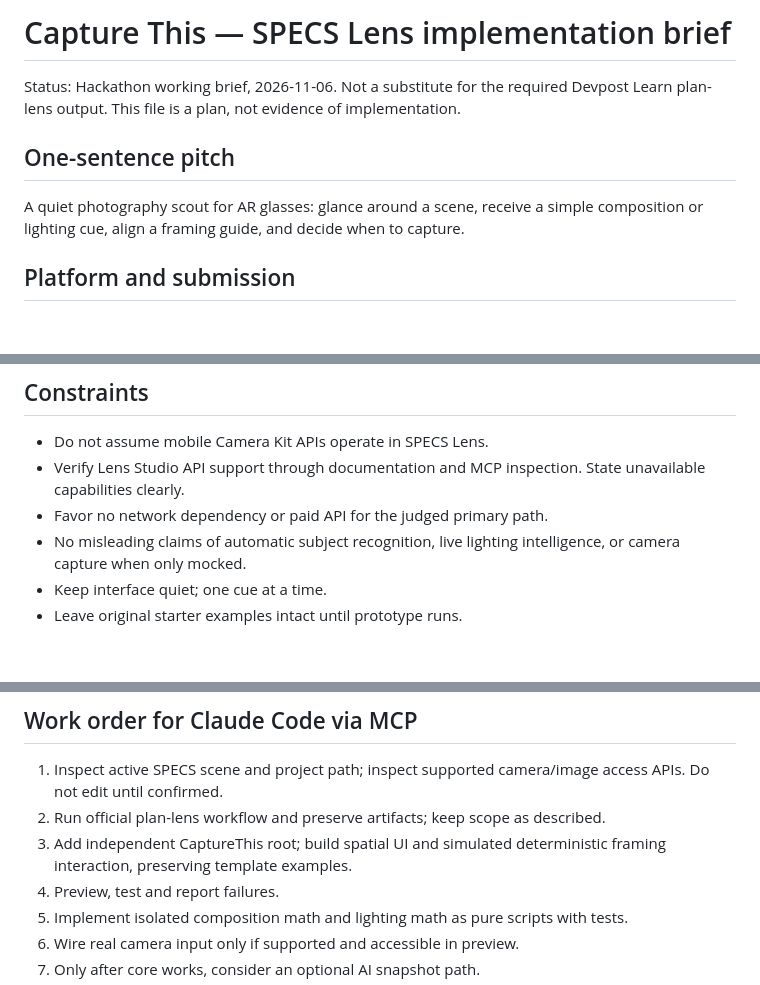
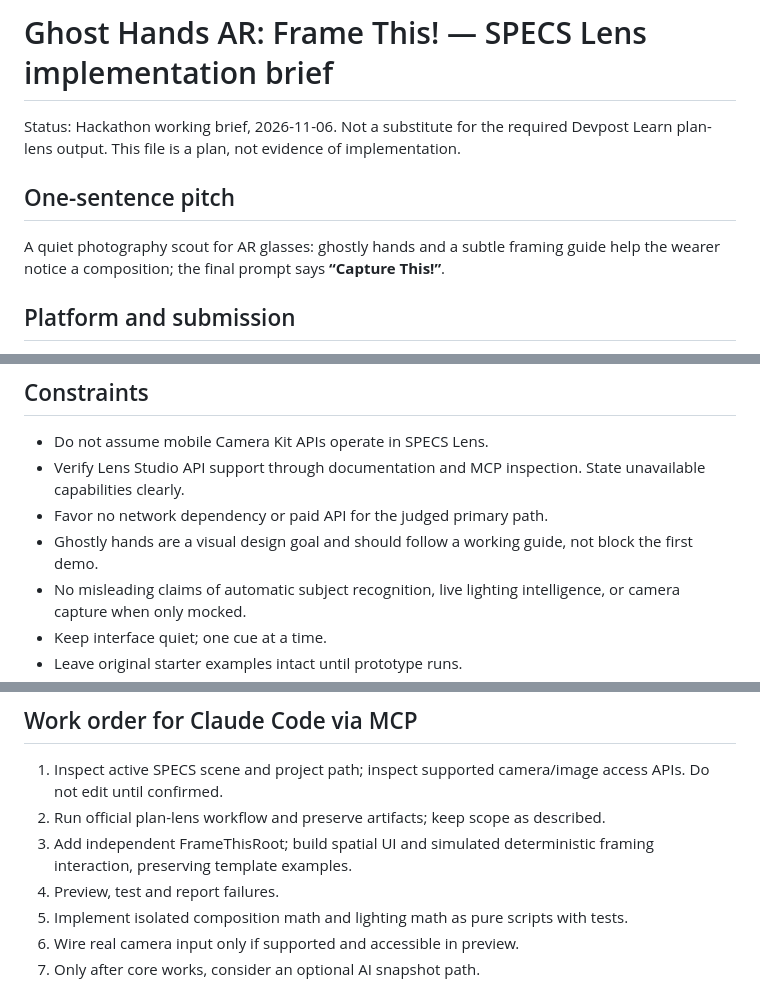
Before and after one commit to grauconejo13/ghost-hands-ar, a Markdown page: docs/CAPTURE-THIS-SPECS.md, 3 parts joined by grey strips. Drawn GitHub-style; blank space fills up the shorter version.

Commit message:
docs: align SPECS brief with Frame This naming and ghost hands visual

```diff
--- a/docs/CAPTURE-THIS-SPECS.md
+++ b/docs/CAPTURE-THIS-SPECS.md
@@ -1,9 +1,9 @@
-# Capture This — SPECS Lens implementation brief
+# Ghost Hands AR: Frame This! — SPECS Lens implementation brief
 
 Status: Hackathon working brief, 2026-11-06. Not a substitute for the required Devpost Learn plan-lens output. This file is a plan, not evidence of implementation.
 
 ## One-sentence pitch
-A quiet photography scout for AR glasses: glance around a scene, receive a simple composition or lighting cue, align a framing guide, and decide when to capture.
+A quiet photography scout for AR glasses: ghostly hands and a subtle framing guide help the wearer notice a composition; the final prompt says **“Capture This!”**.
 
 ## Platform and submission
 - New SPECS Lens built in Lens Studio with CLAD and Lens Studio MCP.
@@ -31,6 +31,7 @@ A quiet photography scout for AR glasses: glance around a scene, receive a simpl
 - Do not assume mobile Camera Kit APIs operate in SPECS Lens.
 - Verify Lens Studio API support through documentation and MCP inspection. State unavailable capabilities clearly.
 - Favor no network dependency or paid API for the judged primary path.
+- Ghostly hands are a visual design goal and should follow a working guide, not block the first demo.
 - No misleading claims of automatic subject recognition, live lighting intelligence, or camera capture when only mocked.
 - Keep interface quiet; one cue at a time.
 - Leave original starter examples intact until prototype runs.
@@ -50,7 +51,7 @@ A quiet photography scout for AR glasses: glance around a scene, receive a simpl
 ## Work order for Claude Code via MCP
 1. Inspect active SPECS scene and project path; inspect supported camera/image access APIs. Do not edit until confirmed.
 2. Run official plan-lens workflow and preserve artifacts; keep scope as described.
-3. Add independent CaptureThis root; build spatial UI and simulated deterministic framing interaction, preserving template examples.
+3. Add independent FrameThisRoot; build spatial UI and simulated deterministic framing interaction, preserving template examples.
 4. Preview, test and report failures.
 5. Implement isolated composition math and lighting math as pure scripts with tests.
 6. Wire real camera input only if supported and accessible in preview.
```
